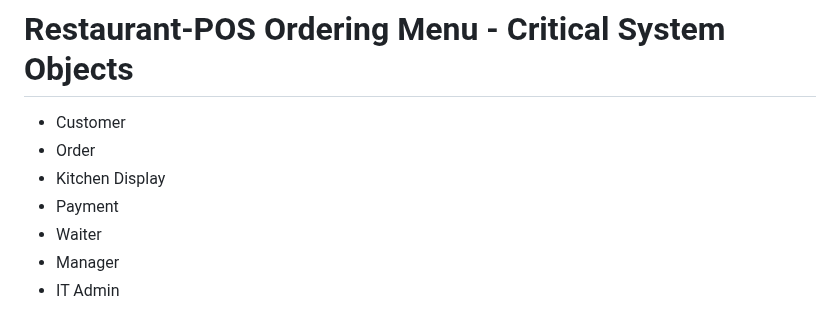
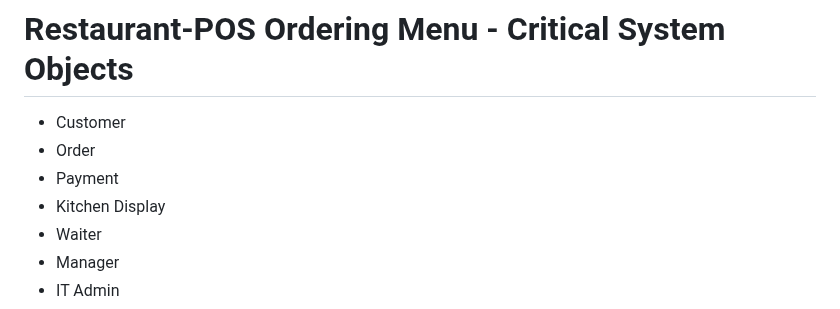
Before and after one commit to MasizoleSukwana/Restaurant-Menu-POS, a Markdown page: State Transition Diagrams.md, the part around the change. GitHub-like rendering.

```diff
--- a/State Transition Diagrams.md
+++ b/State Transition Diagrams.md
@@ -1,8 +1,8 @@
 # Restaurant-POS Ordering Menu - Critical System Objects
 - Customer
 - Order
+- Payment
 - Kitchen Display
-- Payment
 - Waiter
 - Manager
 - IT Admin
```
